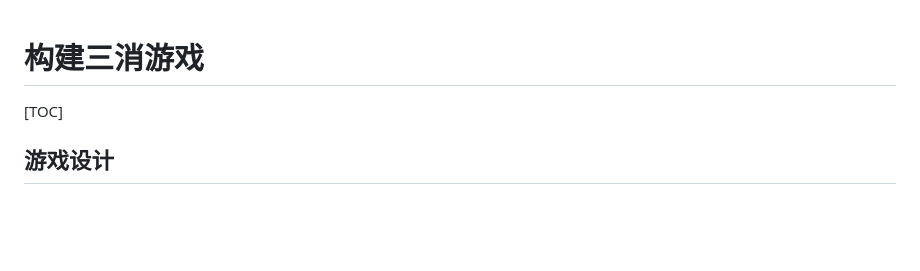
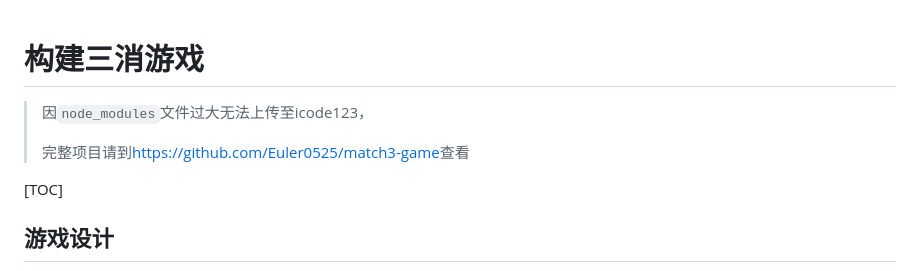
Before and after one commit to Euler0525/match3-game, a Markdown page: README.md, the part around the change. Rendered like a GitHub page; blank space fills up the shorter version.

Commit message:
finished(*^▽^*)

```diff
--- a/README.md
+++ b/README.md
@@ -1,4 +1,8 @@
 # 构建三消游戏
+
+> 因`node_modules`文件过大无法上传至icode123，
+>
+> 完整项目请到[https://github.com/Euler0525/match3-game](https://github.com/Euler0525/match3-game)查看
 
 [TOC]
 
```
